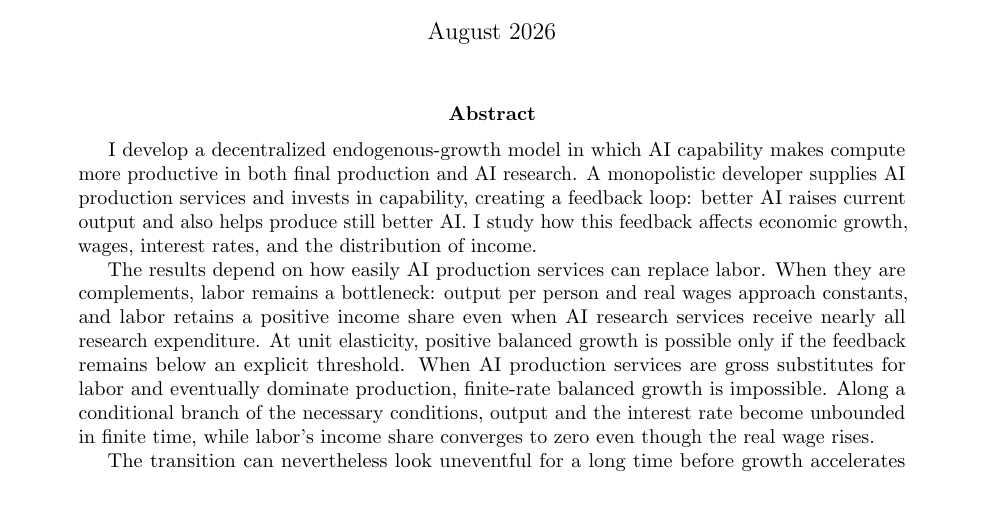
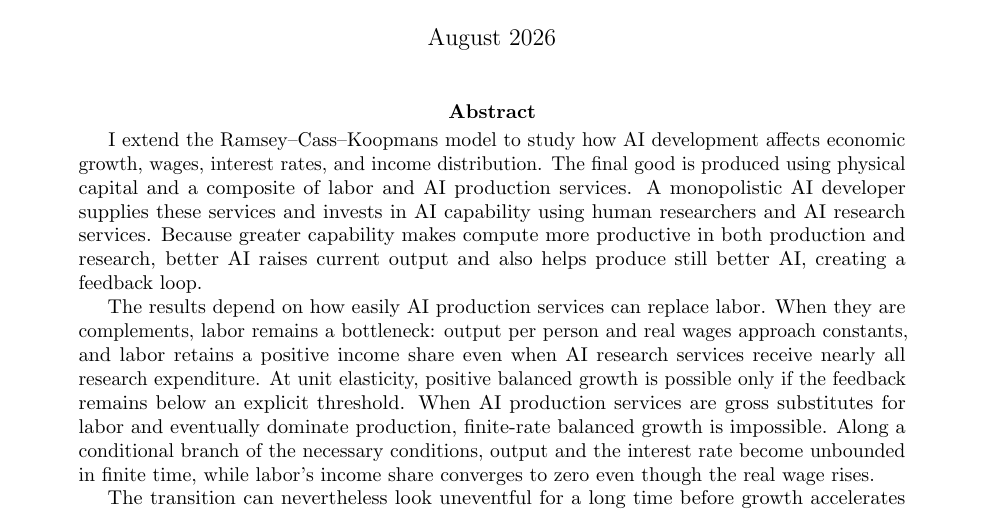
Before and after one commit to oliverpardo1979/AI-Future-Paper-WTF, a LaTeX paper (main_axm.tex): part of page 1 of 65, cut so that both start at the same text. Compiled offline with pdfLaTeX.

Commit message:
Clarify abstract model description

```diff
--- a/main_axm.tex
+++ b/main_axm.tex
@@ -38,12 +38,14 @@ AI Capability as Research-Augmenting Technology}
 \maketitle
 
 \begin{abstract}
-I develop a decentralized endogenous-growth model in which AI capability makes
-compute more productive in both final production and AI research. A monopolistic
-developer supplies AI production services and invests in capability, creating a
-feedback loop: better AI raises current output and also helps produce still better
-AI. I study how this feedback affects economic growth, wages, interest rates, and
-the distribution of income.
+I extend the Ramsey--Cass--Koopmans model to study how AI development affects
+economic growth, wages, interest rates, and income distribution. The final good
+is produced using physical capital and a composite of labor and AI production
+services. A monopolistic AI developer supplies these services and invests in AI
+capability using human researchers and AI research services. Because greater
+capability makes compute more productive in both production and research, better
+AI raises current output and also helps produce still better AI, creating a
+feedback loop.
 
 The results depend on how easily AI production services can replace labor. When
 they are complements, labor remains a bottleneck: output per person and real wages
```
